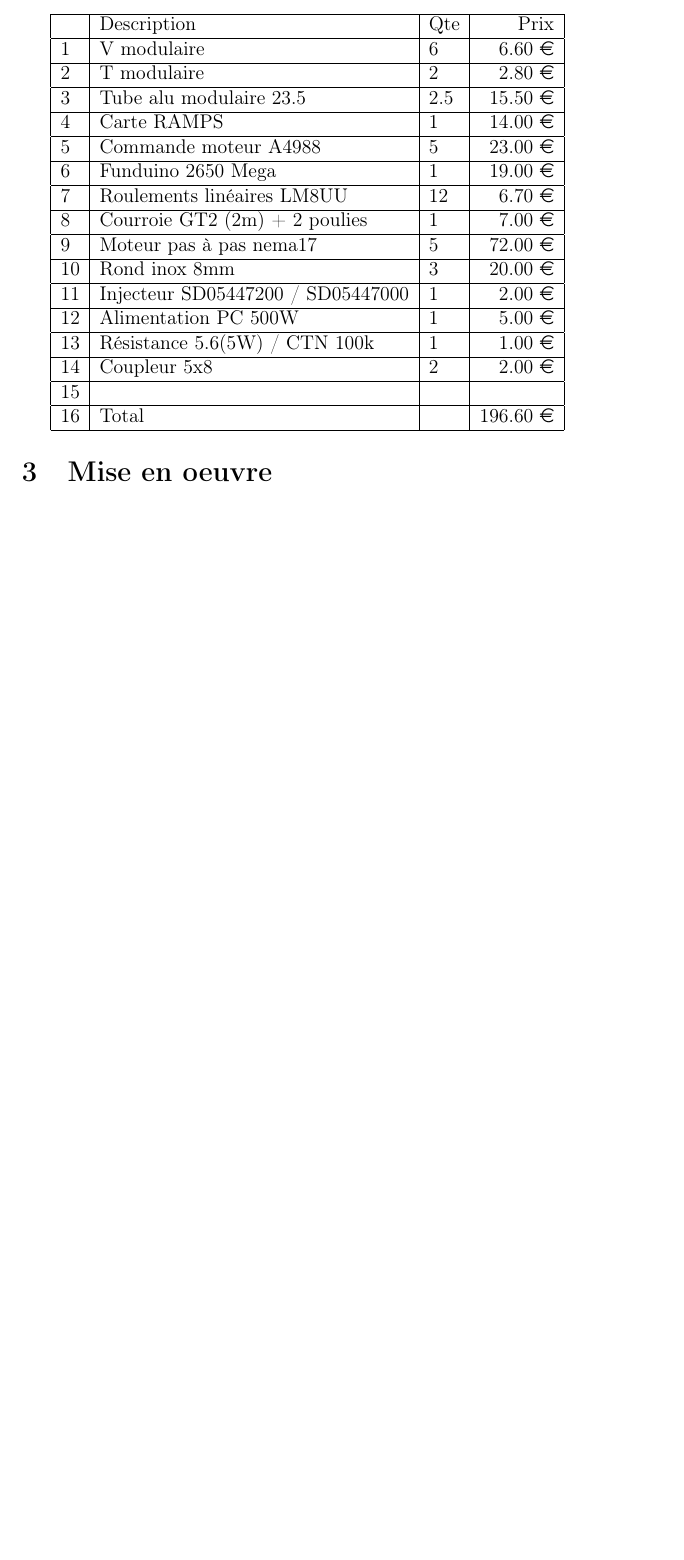
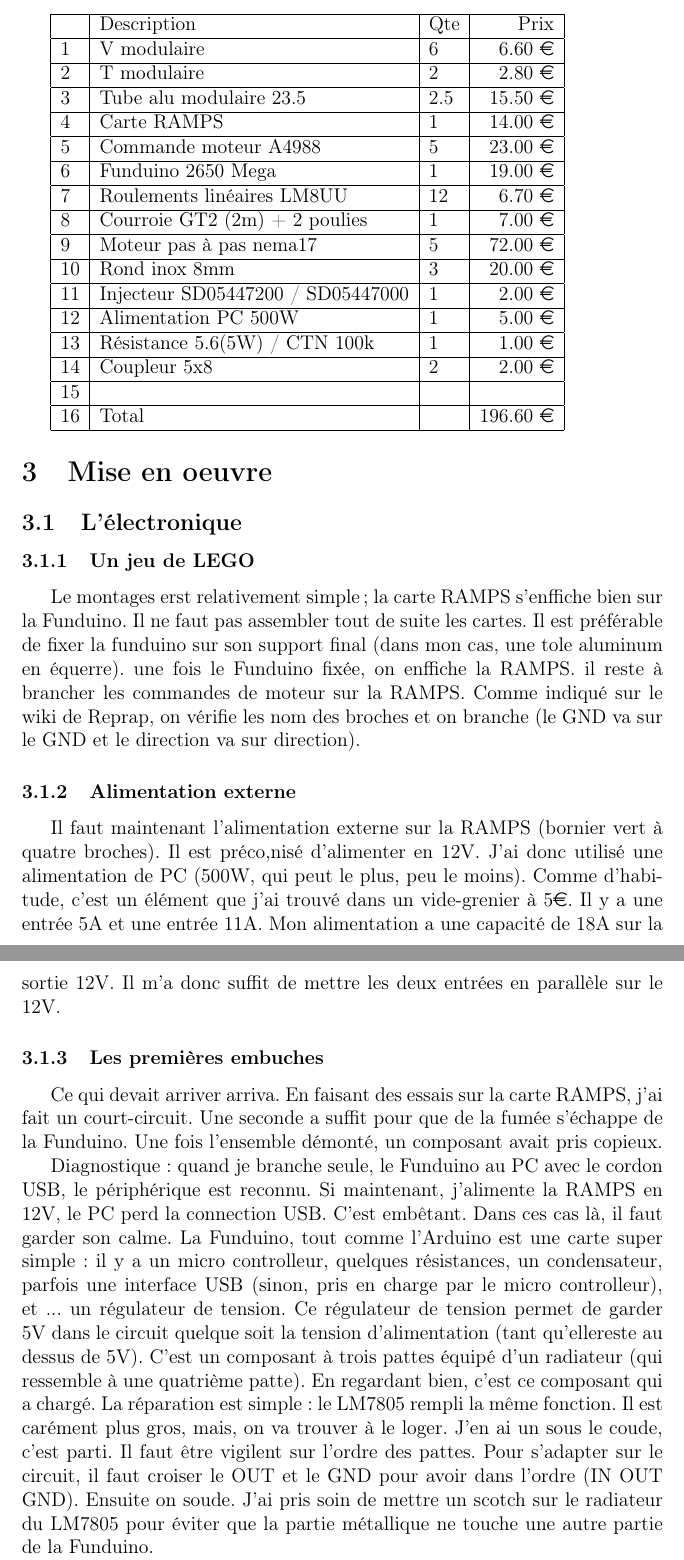
Before and after one commit to nledez/printer, a LaTeX document (doc/src/printer.tex, which reads doc/src/mise_en_oeuvre.tex): part of page 4 of 4 before the commit and two parts of pages 4 and 5 of 5 after it, the two joined at a grey line, cut so that both start at the same text, the shorter picture padded with empty space. Compiled offline with pdfLaTeX.

Commit message:
Doc: testing the electronic

```diff
--- a/doc/src/mise_en_oeuvre.tex
+++ b/doc/src/mise_en_oeuvre.tex
@@ -1 +1,35 @@
-\section{Mise en oeuvre}
+\section{Mise en oeuvre}%
+\subsection{L'électronique}%
+\subsubsection{Un jeu de LEGO}
+Le montages erst relativement simple; la carte RAMPS s'enffiche bien sur la Funduino. %
+Il ne faut pas  assembler tout de suite les cartes. Il est préférable de fixer la %
+funduino sur son support final (dans mon cas, une tole aluminum en équerre). une fois %
+le Funduino fixée, on enffiche  la RAMPS. il reste à brancher les commandes de moteur %
+sur la RAMPS. Comme indiqué sur le wiki de Reprap, on vérifie les nom des broches et %
+on branche (le GND va sur le GND et le direction va sur direction).%
+\subsubsection{Alimentation externe} %
+Il faut maintenant l'alimentation externe sur la RAMPS (bornier vert à quatre broches). %
+Il est préco,nisé d'alimenter en 12V. J'ai donc utilisé une alimentation de PC (500W, %
+qui peut le plus, peu le moins). Comme d'habitude, c'est un élément que j'ai trouvé %
+dans un vide-grenier à 5\euro{}. Il y a une entrée 5A et une entrée 11A. Mon %
+alimentation a une capacité de 18A sur la sortie 12V. Il m'a donc suffit de mettre %
+les deux entrées en parallèle sur le 12V.%
+\subsubsection{Les premières embuches}
+Ce qui devait arriver arriva. En faisant des essais sur la carte RAMPS, j'ai fait un %
+court-circuit. Une seconde a suffit pour que de la fumée s'échappe de la Funduino. Une %
+fois l'ensemble démonté, un composant avait pris copieux. \par %
+Diagnostique : quand je branche seule, le Funduino au PC avec le cordon USB, le %
+périphérique est reconnu. Si maintenant, j'alimente la RAMPS en 12V, le PC perd la %
+connection USB. C'est embêtant. Dans ces cas là, il faut garder son calme. La %
+Funduino, tout comme l'Arduino est une carte super simple : il y a un micro controlleur, %
+quelques résistances, un condensateur, parfois une interface USB (sinon, pris en charge %
+par le micro controlleur), et ... un régulateur de tension. Ce régulateur de tension %
+permet de garder 5V dans le circuit quelque soit la tension d'alimentation (tant qu'elle%
+reste au dessus de 5V). C'est un composant à trois pattes équipé d'un radiateur (qui %
+ressemble à une quatrième patte). En regardant bien, c'est ce composant qui a chargé. %
+La réparation est simple : le LM7805 rempli la même fonction. Il est carément plus gros, %
+mais, on va trouver à le loger. J'en ai un sous le coude, c'est parti. Il faut être %
+vigilent sur l'ordre des pattes. Pour s'adapter sur le circuit, il faut croiser le OUT %
+et le GND pour avoir dans l'ordre (IN OUT GND). Ensuite on soude. J'ai pris soin de %
+mettre un scotch sur le radiateur du LM7805 pour éviter que la partie métallique ne %
+touche une autre partie de la Funduino.\par{} %
```
Also changed, not shown: doc/src/mise_en_oeuvre.tex (4 more changed lines).
